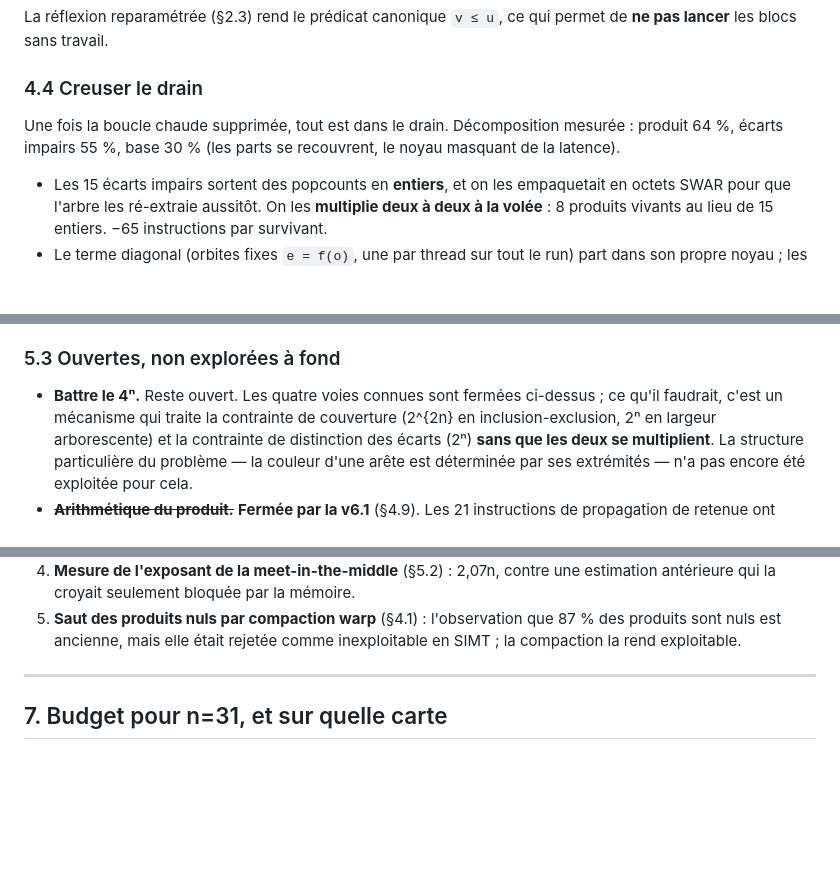
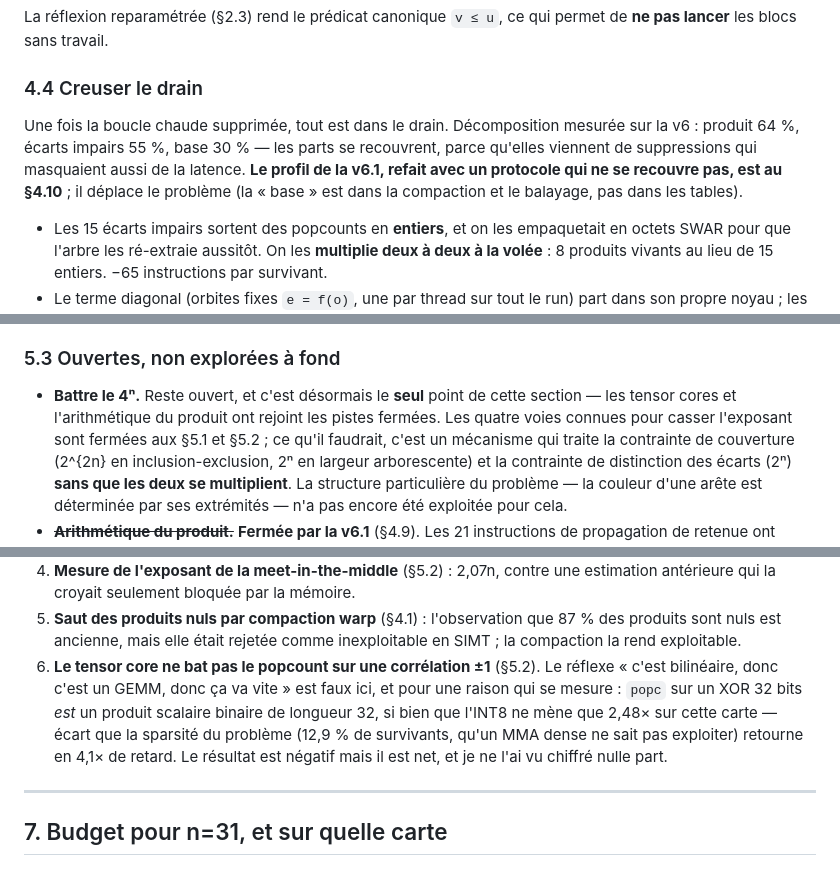
Before and after one commit to Jourdelune/langford, a Markdown page: README.md, 3 parts joined by grey strips. GitHub-like rendering; blank space fills up the shorter version.

```diff
--- a/README.md
+++ b/README.md
@@ -302,8 +302,11 @@ permet de **ne pas lancer** les blocs sans travail.
 ### 4.4 Creuser le drain
 
 Une fois la boucle chaude supprimée, tout est dans le drain. Décomposition
-mesurée : produit 64 %, écarts impairs 55 %, base 30 % (les parts se recouvrent,
-le noyau masquant de la latence).
+mesurée sur la v6 : produit 64 %, écarts impairs 55 %, base 30 % — les parts se
+recouvrent, parce qu'elles viennent de suppressions qui masquaient aussi de la
+latence. **Le profil de la v6.1, refait avec un protocole qui ne se recouvre
+pas, est au §4.10** ; il déplace le problème (la « base » est dans la compaction
+et le balayage, pas dans les tables).
 
 * Les 15 écarts impairs sortent des popcounts en **entiers**, et on les
   empaquetait en octets SWAR pour que l'arbre les ré-extraie aussitôt. On les
@@ -767,8 +774,10 @@ cartésien, exactement ce qu'un MMA dense ne sait pas exploiter.
 
 ### 5.3 Ouvertes, non explorées à fond
 
-* **Battre le 4ⁿ.** Reste ouvert. Les quatre voies connues sont fermées
-  ci-dessus ; ce qu'il faudrait, c'est un mécanisme qui traite la contrainte de
+* **Battre le 4ⁿ.** Reste ouvert, et c'est désormais le **seul** point de cette
+  section — les tensor cores et l'arithmétique du produit ont rejoint les pistes
+  fermées. Les quatre voies connues pour casser l'exposant sont fermées aux
+  §5.1 et §5.2 ; ce qu'il faudrait, c'est un mécanisme qui traite la contrainte de
   couverture (2^{2n} en inclusion-exclusion, 2ⁿ en largeur arborescente) et la
   contrainte de distinction des écarts (2ⁿ) **sans que les deux se multiplient**.
   La structure particulière du problème — la couleur d'une arête est déterminée
@@ -1252,6 +1267,14 @@ constantes et des résultats négatifs.
 5. **Saut des produits nuls par compaction warp** (§4.1) : l'observation que
    87 % des produits sont nuls est ancienne, mais elle était rejetée comme
    inexploitable en SIMT ; la compaction la rend exploitable.
+6. **Le tensor core ne bat pas le popcount sur une corrélation ±1** (§5.2).
+   Le réflexe « c'est bilinéaire, donc c'est un GEMM, donc ça va vite » est
+   faux ici, et pour une raison qui se mesure : `popc` sur un XOR 32 bits *est*
+   un produit scalaire binaire de longueur 32, si bien que l'INT8 ne mène que
+   2,48× sur cette carte — écart que la sparsité du problème (12,9 % de
+   survivants, qu'un MMA dense ne sait pas exploiter) retourne en 4,1× de
+   retard. Le résultat est négatif mais il est net, et je ne l'ai vu chiffré
+   nulle part.
 
 ---
 
```
Also changed, not shown: other parts of README.md (+24 -5 lines).
